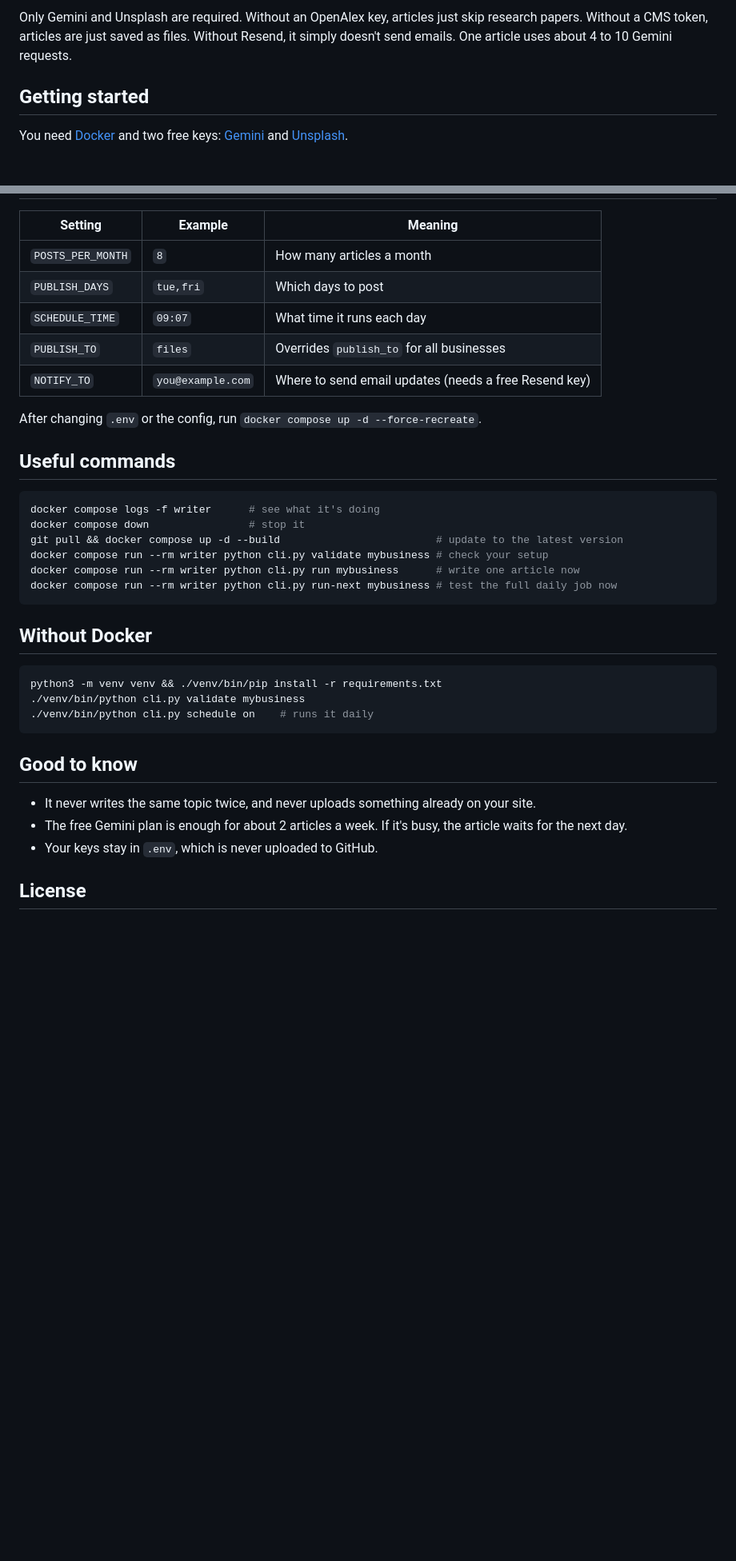
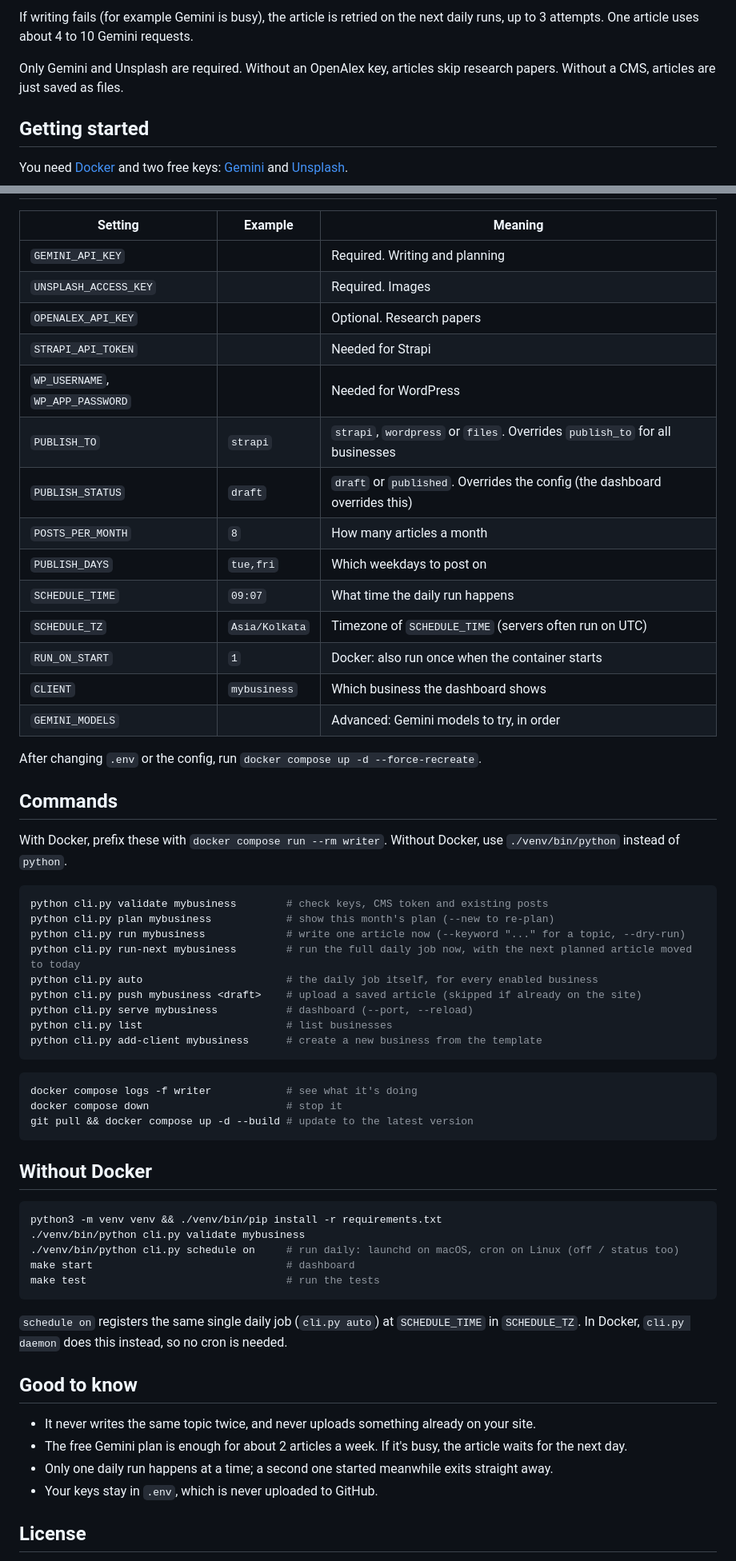
Before and after one commit to Lokendra0001/autoblog-engine, a Markdown page: README.md, 2 parts joined by grey strips. Shown at 80% size. GitHub-like rendering; blank space fills up the shorter version.

````diff
--- a/README.md
+++ b/README.md
@@ -34,6 +48,9 @@ It checks once a day. Here's what happens and which key each step uses:
 
-Only Gemini and Unsplash are required. Without an OpenAlex key, articles just skip research papers. Without a CMS token, articles are just saved as files.
-Without Resend, it simply doesn't send emails. One article uses about 4 to 10 Gemini requests.
+If writing fails (for example Gemini is busy), the article is retried on the next daily runs, up to
+3 attempts. One article uses about 4 to 10 Gemini requests.
+
+Only Gemini and Unsplash are required. Without an OpenAlex key, articles skip research papers.
+Without a CMS, articles are just saved as files.
 
 ## Getting started
 
@@ -98,23 +150,44 @@ Open http://127.0.0.1:8000 to see the monthly plan and every article, or to writ
 
 | Setting | Example | Meaning |
 |---|---|---|
+| `GEMINI_API_KEY` | | Required. Writing and planning |
+| `UNSPLASH_ACCESS_KEY` | | Required. Images |
+| `OPENALEX_API_KEY` | | Optional. Research papers |
+| `STRAPI_API_TOKEN` | | Needed for Strapi |
+| `WP_USERNAME`, `WP_APP_PASSWORD` | | Needed for WordPress |
+| `PUBLISH_TO` | `strapi` | `strapi`, `wordpress` or `files`. Overrides `publish_to` for all businesses |
+| `PUBLISH_STATUS` | `draft` | `draft` or `published`. Overrides the config (the dashboard overrides this) |
 | `POSTS_PER_MONTH` | `8` | How many articles a month |
-| `PUBLISH_DAYS` | `tue,fri` | Which days to post |
-| `SCHEDULE_TIME` | `09:07` | What time it runs each day |
-| `PUBLISH_TO` | `files` | Overrides `publish_to` for all businesses |
-| `NOTIFY_TO` | `you@example.com` | Where to send email updates (needs a free Resend key) |
+| `PUBLISH_DAYS` | `tue,fri` | Which weekdays to post on |
+| `SCHEDULE_TIME` | `09:07` | What time the daily run happens |
+| `SCHEDULE_TZ` | `Asia/Kolkata` | Timezone of `SCHEDULE_TIME` (servers often run on UTC) |
+| `RUN_ON_START` | `1` | Docker: also run once when the container starts |
+| `CLIENT` | `mybusiness` | Which business the dashboard shows |
+| `GEMINI_MODELS` | | Advanced: Gemini models to try, in order |
 
 After changing `.env` or the config, run `docker compose up -d --force-recreate`.
 
-## Useful commands
+## Commands
+
+With Docker, prefix these with `docker compose run --rm writer`. Without Docker, use
+`./venv/bin/python` instead of `python`.
 
 ```bash
-docker compose logs -f writer      # see what it's doing
-docker compose down                # stop it
-git pull && docker compose up -d --build                         # update to the latest version
-docker compose run --rm writer python cli.py validate mybusiness # check your setup
-docker compose run --rm writer python cli.py run mybusiness      # write one article now
-docker compose run --rm writer python cli.py run-next mybusiness # test the full daily job now
+python cli.py validate mybusiness        # check keys, CMS token and existing posts
+python cli.py plan mybusiness            # show this month's plan (--new to re-plan)
+python cli.py run mybusiness             # write one article now (--keyword "..." for a topic, --dry-run)
+python cli.py run-next mybusiness        # run the full daily job now, with the next planned article moved to today
+python cli.py auto                       # the daily job itself, for every enabled business
+python cli.py push mybusiness <draft>    # upload a saved article (skipped if already on the site)
+python cli.py serve mybusiness           # dashboard (--port, --reload)
+python cli.py list                       # list businesses
+python cli.py add-client mybusiness      # create a new business from the template
+```
+
+```bash
+docker compose logs -f writer            # see what it's doing
+docker compose down                      # stop it
+git pull && docker compose up -d --build # update to the latest version
 ```
 
 ## Without Docker
@@ -122,13 +195,19 @@ docker compose run --rm writer python cli.py run-next mybusiness # test the full
 ```bash
 python3 -m venv venv && ./venv/bin/pip install -r requirements.txt
 ./venv/bin/python cli.py validate mybusiness
-./venv/bin/python cli.py schedule on    # runs it daily
+./venv/bin/python cli.py schedule on     # run daily: launchd on macOS, cron on Linux (off / status too)
+make start                               # dashboard
+make test                                # run the tests
 ```
+
+`schedule on` registers the same single daily job (`cli.py auto`) at `SCHEDULE_TIME` in `SCHEDULE_TZ`.
+In Docker, `cli.py daemon` does this instead, so no cron is needed.
 
 ## Good to know
 
 - It never writes the same topic twice, and never uploads something already on your site.
 - The free Gemini plan is enough for about 2 articles a week. If it's busy, the article waits for the next day.
+- Only one daily run happens at a time; a second one started meanwhile exits straight away.
 - Your keys stay in `.env`, which is never uploaded to GitHub.
 
 ## License
````
Also changed, not shown: other parts of README.md (+76 -27 lines), docs/dashboard.png (added), 15 other files.
